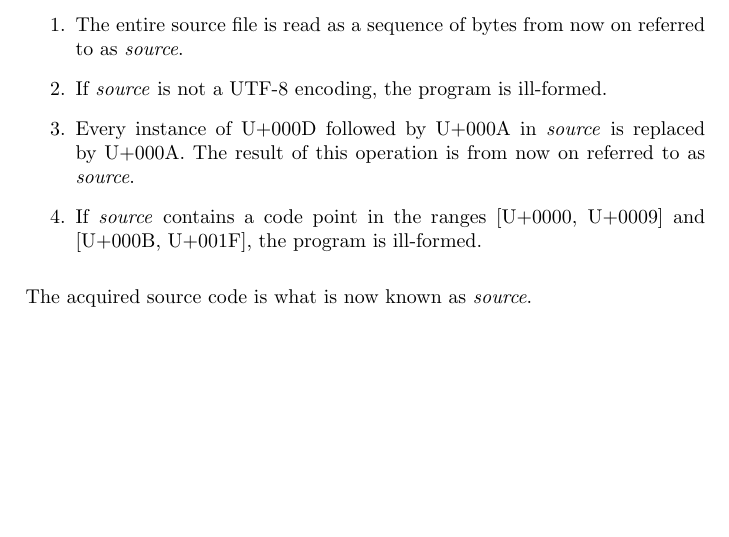
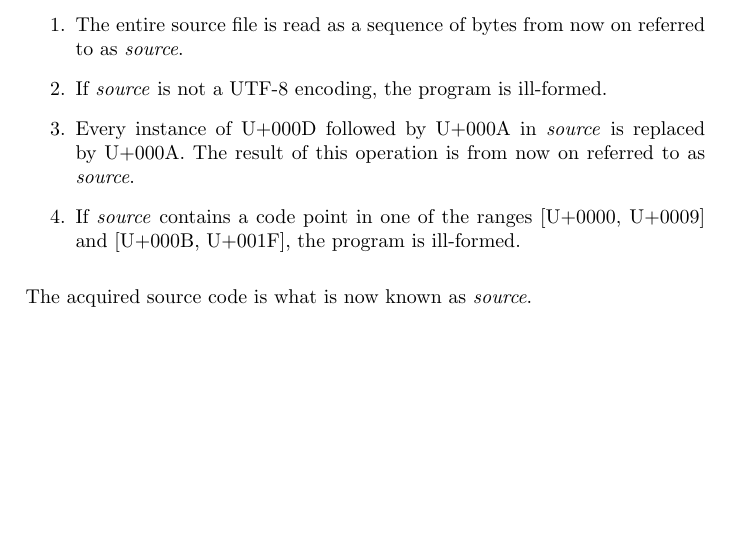
Before and after one commit to vlinder-lang/spec, a LaTeX book (spec.tex): part of the page, cut so that both start at the same text. Compiled offline with pdfLaTeX.

Commit message:
Be more precise about illegal code point ranges

```diff
--- a/spec.tex
+++ b/spec.tex
@@ -19,7 +19,7 @@ The implementation acquires source code by following the following steps:
   \item Every instance of \cp{000D} followed by \cp{000A} in \var{source} is
         replaced by \cp{000A}. The result of this operation is from now on
         referred to as \var{source}.
-  \item If \var{source} contains a code point in the ranges
+  \item If \var{source} contains a code point in one of the ranges
         [\cp{0000}, \cp{0009}] and [\cp{000B}, \cp{001F}], the program is
         ill-formed.
 \end{enumerate}
```
